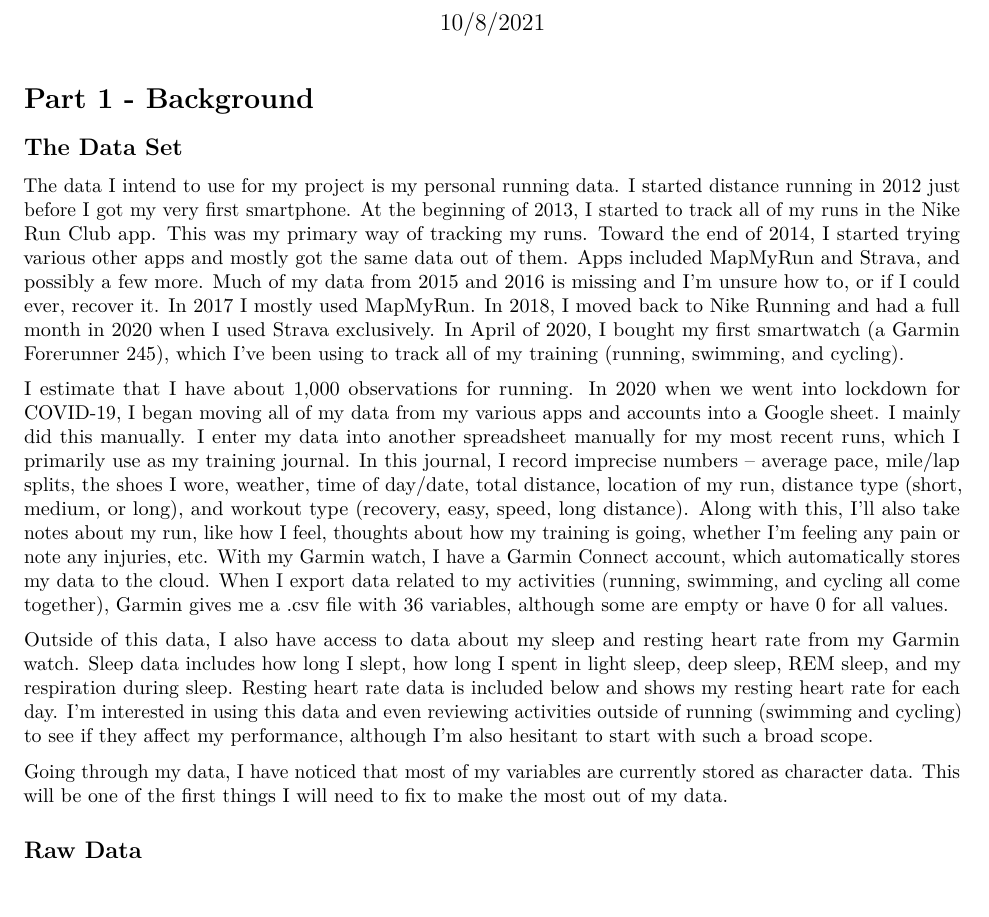
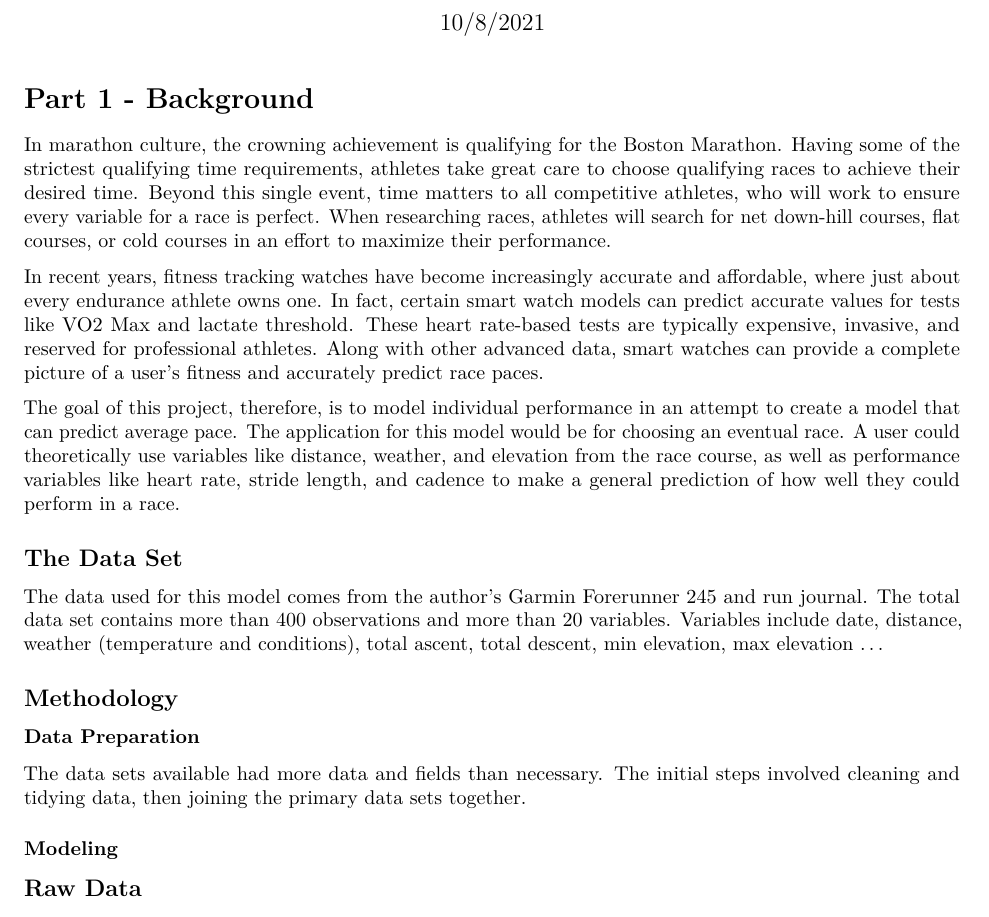
Before and after one commit to jmar0904/joemartin-MADA-project, an R Markdown document (products/runDataProject_master.Rmd): part of page 1 of 11, cut so that both start at the same text. Rendered offline with R 4.5, knitr and Pandoc, then LaTeX, with nearby package versions.

Commit message:
Save Checkpoint

```diff
--- a/products/runDataProject_master.Rmd
+++ b/products/runDataProject_master.Rmd
@@ -6,15 +6,25 @@ output: pdf_document
 ---
 # Part 1 - Background
 
+In marathon culture, the crowning achievement is qualifying for the Boston Marathon. Having some of the strictest qualifying time requirements, athletes take great care to choose qualifying races to achieve their desired time. Beyond this single event, time matters to all competitive athletes, who will work to ensure every variable for a race is perfect. When researching races, athletes will search for net down-hill courses, flat courses, or cold courses in an effort to maximize their performance.
+
+In recent years, fitness tracking watches have become increasingly accurate and affordable, where just about every endurance athlete owns one. In fact, certain smart watch models can predict accurate values for tests like VO2 Max and lactate threshold. These heart rate-based tests are typically expensive, invasive, and reserved for professional athletes. Along with other advanced data, smart watches can provide a complete picture of a user's fitness and accurately predict race paces.
+
+The goal of this project, therefore, is to model individual performance in an attempt to create a model that can predict average pace. The application for this model would be for choosing an eventual race. A user could theoretically use variables like distance, weather, and elevation from the race course, as well as performance variables like heart rate, stride length, and cadence to make a general prediction of how well they could perform in a race.
+
 ## The Data Set
 
-The data I intend to use for my project is my personal running data. I started distance running in 2012 just before I got my very first smartphone. At the beginning of 2013, I started to track all of my runs in the Nike Run Club app. This was my primary way of tracking my runs. Toward the end of 2014, I started trying various other apps and mostly got the same data out of them. Apps included MapMyRun and Strava, and possibly a few more. Much of my data from 2015 and 2016 is missing and I’m unsure how to, or if I could ever, recover it. In 2017 I mostly used MapMyRun. In 2018, I moved back to  Nike Running and had a full month in 2020 when I used Strava exclusively. In April of 2020, I bought my first smartwatch (a Garmin Forerunner 245), which I’ve been using to track all of my training (running, swimming, and cycling).
+The data used for this model comes from the author's Garmin Forerunner 245 and run journal. The total data set contains more than 400 observations and more than 20 variables. Variables include date, distance, weather (temperature and conditions), total ascent, total descent, min elevation, max elevation ...
 
-I estimate that I have about 1,000 observations for running. In 2020 when we went into lockdown for COVID-19, I began moving all of my data from my various apps and accounts into a Google sheet. I mainly did this manually. I enter my data into another spreadsheet manually for my most recent runs, which I primarily use as my training journal. In this journal, I record imprecise numbers – average pace, mile/lap splits, the shoes I wore, weather, time of day/date, total distance, location of my run, distance type (short, medium, or long), and workout type (recovery, easy, speed, long distance). Along with this, I’ll also take notes about my run, like how I feel, thoughts about how my training is going, whether I’m feeling any pain or note any injuries, etc. With my Garmin watch, I have a Garmin Connect account, which automatically stores my data to the cloud. When I export data related to my activities (running, swimming, and cycling all come together), Garmin gives me a .csv file with 36 variables, although some are empty or have 0 for all values.
+## Methodology
 
-Outside of this data, I also have access to data about my sleep and resting heart rate from my Garmin watch. Sleep data includes how long I slept, how long I spent in light sleep, deep sleep, REM sleep, and my respiration during sleep. Resting heart rate data is included below and shows my resting heart rate for each day. I'm interested in using this data and even reviewing activities outside of running (swimming and cycling) to see if they affect my performance, although I'm also hesitant to start with such a broad scope.
+### Data Preparation
 
-Going through my data, I have noticed that most of my variables are currently stored as character data. This will be one of the first things I will need to fix to make the most out of my data.
+The data sets available had more data and fields than necessary. The initial steps involved cleaning and tidying data, then joining the primary data sets together.
+
+### Modeling
+
+
 
 ## Raw Data
 
```
